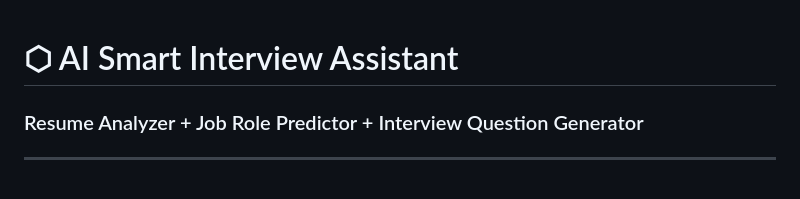
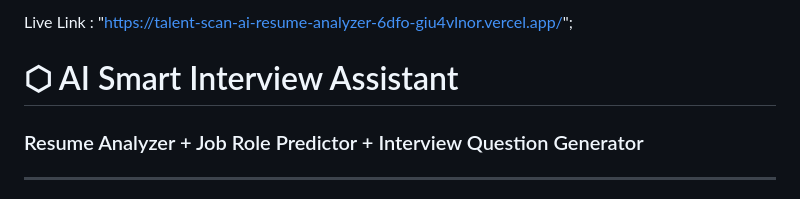
Before and after one commit to GitHub-Anurag01/TalentScan-AI-Resume-Analyzer, a Markdown page: README.md, the part around the change. GitHub-like rendering.

Commit message:
Add live link to README

```diff
--- a/README.md
+++ b/README.md
@@ -1,3 +1,6 @@
+Live Link : "https://talent-scan-ai-resume-analyzer-6dfo-giu4vlnor.vercel.app/";
+
+
 # ⬡ AI Smart Interview Assistant
 ### Resume Analyzer + Job Role Predictor + Interview Question Generator
 
```
